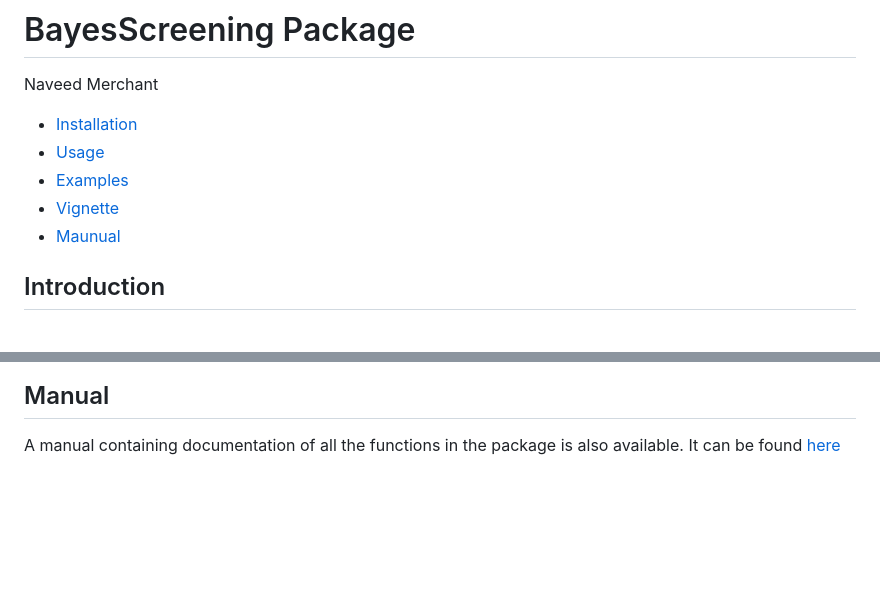
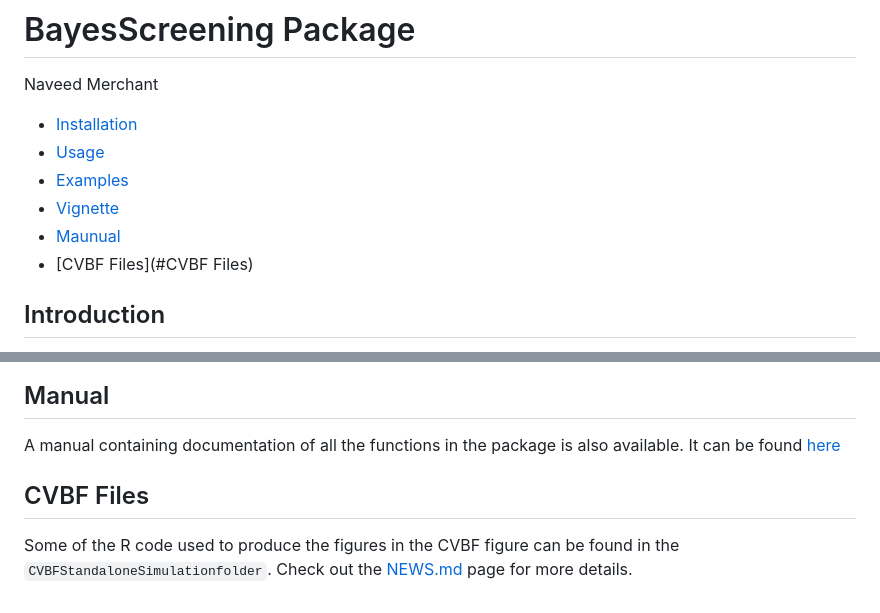
Before and after one commit to naveedmerchant/BayesScreening, a Markdown page: README.md, 2 parts joined by grey strips. Drawn GitHub-style; blank space fills up the shorter version.

```diff
--- a/README.md
+++ b/README.md
@@ -5,6 +5,7 @@ Naveed Merchant
   - [Examples](#examples)
   - [Vignette](#Vignette)
   - [Maunual](#Manual)
+  - [CVBF Files](#CVBF Files)
 ## Introduction
 
 BayesScreening is an R package for screening important variables for data sets with large amounts of predictors. This screening is intended for binary classification. It does this by applying Bayesian tests that check if two or more samples have the same distribution. There are also other screening methods to compare these methods to in this package. This package also supports running this screening in parallel.
@@ -126,3 +127,7 @@ The Vignette can be found [here](http://htmlpreview.github.io/?https://github.co
 ## Manual
 
 A manual containing documentation of all the functions in the package is also available. It can be found [here](https://github.com/naveedmerchant/BayesScreening/blob/master/doc/BSCRN_1.0.pdf)
+
+## CVBF Files
+
+Some of the R code used to produce the figures in the CVBF figure can be found in the `CVBFStandaloneSimulationfolder`. Check out the [NEWS.md](https://github.com/naveedmerchant/BayesScreening/blob/CVBF_files/NEWS.md) page for more details.
```
Also changed, not shown: NEWS.md (+10 -10 lines).
